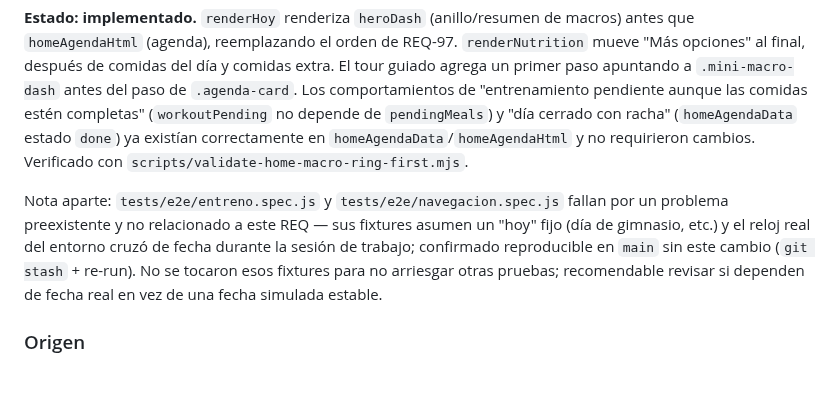
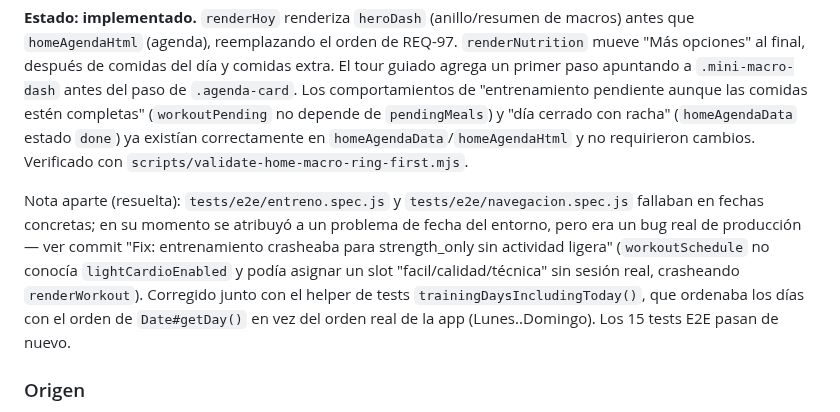
Before and after one commit to jlazoirus/Fitbud, a Markdown page: REQUIREMENTS.md, the part around the change. Drawn GitHub-style; blank space fills up the shorter version.

Commit message:
REQUIREMENTS.md: actualizar nota de REQ-124 — el fallo E2E era un bug real, ya corregido

```diff
--- a/REQUIREMENTS.md
+++ b/REQUIREMENTS.md
@@ -1852,7 +1852,7 @@ Que cualquier acción "Otra opción"/"Rehacer opciones" pueda repetirse dentro d
 
 **Estado: implementado.** `renderHoy` renderiza `heroDash` (anillo/resumen de macros) antes que `homeAgendaHtml` (agenda), reemplazando el orden de REQ-97. `renderNutrition` mueve "Más opciones" al final, después de comidas del día y comidas extra. El tour guiado agrega un primer paso apuntando a `.mini-macro-dash` antes del paso de `.agenda-card`. Los comportamientos de "entrenamiento pendiente aunque las comidas estén completas" (`workoutPending` no depende de `pendingMeals`) y "día cerrado con racha" (`homeAgendaData` estado `done`) ya existían correctamente en `homeAgendaData`/`homeAgendaHtml` y no requirieron cambios. Verificado con `scripts/validate-home-macro-ring-first.mjs`.
 
-Nota aparte: `tests/e2e/entreno.spec.js` y `tests/e2e/navegacion.spec.js` fallan por un problema preexistente y no relacionado a este REQ — sus fixtures asumen un "hoy" fijo (día de gimnasio, etc.) y el reloj real del entorno cruzó de fecha durante la sesión de trabajo; confirmado reproducible en `main` sin este cambio (`git stash` + re-run). No se tocaron esos fixtures para no arriesgar otras pruebas; recomendable revisar si dependen de fecha real en vez de una fecha simulada estable.
+Nota aparte (resuelta): `tests/e2e/entreno.spec.js` y `tests/e2e/navegacion.spec.js` fallaban en fechas concretas; en su momento se atribuyó a un problema de fecha del entorno, pero era un bug real de producción — ver commit "Fix: entrenamiento crasheaba para strength_only sin actividad ligera" (`workoutSchedule` no conocía `lightCardioEnabled` y podía asignar un slot "facil/calidad/técnica" sin sesión real, crasheando `renderWorkout`). Corregido junto con el helper de tests `trainingDaysIncludingToday()`, que ordenaba los días con el orden de `Date#getDay()` en vez del orden real de la app (Lunes..Domingo). Los 15 tests E2E pasan de nuevo.
 
 ### Origen
 
```
